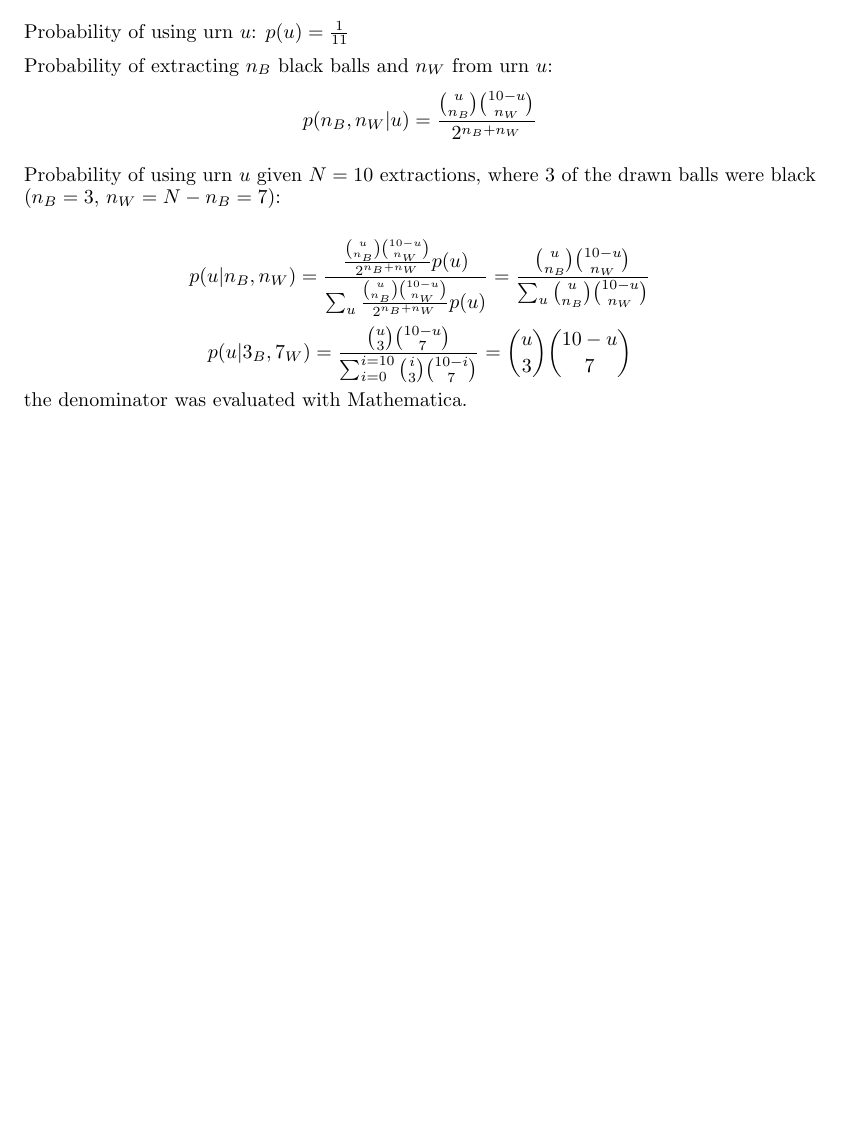
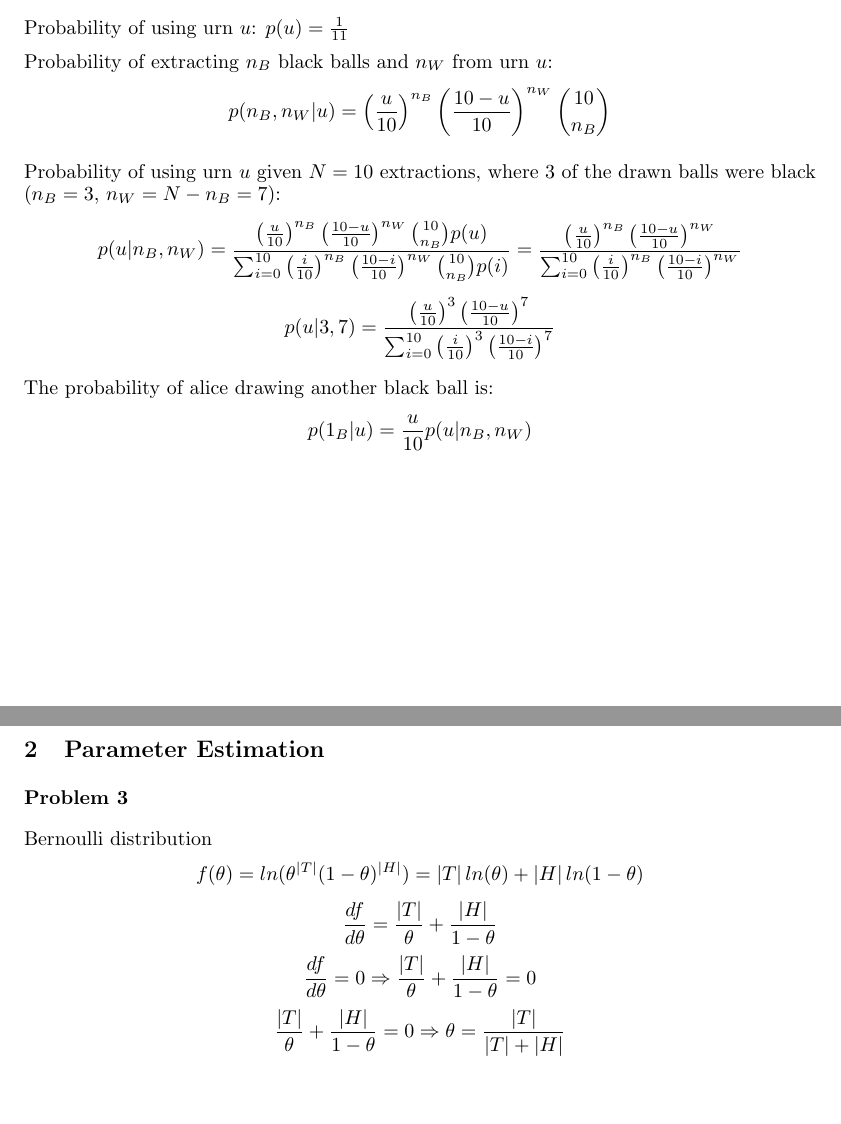
Before and after one commit to mseravalli/machine-learing-tum-ws2012, a LaTeX problem sheet (ex4/assignment04.tex, which reads ex4/texs/1prob.tex, ex4/texs/2prob.tex): part of page 2 of 2 before the commit and two parts of pages 2 and 3 of 3 after it, the two joined at a grey line, cut so that both start at the same text, the shorter picture padded with empty space. Compiled offline with pdfLaTeX.

Commit message:
initial commit for ex 6

```diff
--- a/ex4/texs/1prob.tex
+++ b/ex4/texs/1prob.tex
@@ -36,17 +36,19 @@ Probability of using urn $u$: $p(u)=\frac{1}{11}$
 Probability of extracting $n_{B}$ black balls and $n_{W}$ from urn
 $u$:
 \[
-p(n_{B},n_{W}|u)=\frac{\binom{u}{n_{B}}\binom{10-u}{n_{W}}}{2^{n_{B}+n_{W}}}
+p(n_{B},n_{W}|u)=\left(\frac{u}{10}\right)^{n_{B}}\left(\frac{10-u}{10}\right)^{n_{W}}\binom{10}{n_{B}}
 \]
-
 
 Probability of using urn $u$ given $N=10$ extractions, where $3$
 of the drawn balls were black ($n_{B}=3$, $n_{W}=N-n_{B}=7$):
-
 \[
-p(u|n_{B},n_{W})=\frac{\frac{\binom{u}{n_{B}}\binom{10-u}{n_{W}}}{2^{n_{B}+n_{W}}}p(u)}{\sum_{u}\frac{\binom{u}{n_{B}}\binom{10-u}{n_{W}}}{2^{n_{B}+n_{W}}}p(u)}=\frac{\binom{u}{n_{B}}\binom{10-u}{n_{W}}}{\sum_{u}\binom{u}{n_{B}}\binom{10-u}{n_{W}}}
+p(u|n_{B},n_{W})=\frac{\left(\frac{u}{10}\right)^{n_{B}}\left(\frac{10-u}{10}\right)^{n_{W}}\binom{10}{n_{B}}p(u)}{\sum_{i=0}^{10}\left(\frac{i}{10}\right)^{n_{B}}\left(\frac{10-i}{10}\right)^{n_{W}}\binom{10}{n_{B}}p(i)}=\frac{\left(\frac{u}{10}\right)^{n_{B}}\left(\frac{10-u}{10}\right)^{n_{W}}}{\sum_{i=0}^{10}\left(\frac{i}{10}\right)^{n_{B}}\left(\frac{10-i}{10}\right)^{n_{W}}}
 \]
 \[
-p(u|3_{B},7_{W})=\frac{\binom{u}{3}\binom{10-u}{7}}{\sum_{i=0}^{i=10}\binom{i}{3}\binom{10-i}{7}}=\binom{u}{3}\binom{10-u}{7}
+p(u|3,7)=\frac{\left(\frac{u}{10}\right)^{3}\left(\frac{10-u}{10}\right)^{7}}{\sum_{i=0}^{10}\left(\frac{i}{10}\right)^{3}\left(\frac{10-i}{10}\right)^{7}}
 \]
- the denominator was evaluated with Mathematica.
+
+The probability of alice drawing another black ball is:
+\[
+p(1_B | u) = \frac{u}{10} p(u | n_B , n_W)
+\]
--- a/ex4/texs/2prob.tex
+++ b/ex4/texs/2prob.tex
@@ -0,0 +1,15 @@
+\section{Parameter Estimation}
+\subsection*{Problem 3}
+Bernoulli distribution
+\[
+f(\theta)=ln(\theta^{\left|T\right|}(1-\theta)^{\left|H\right|})=\left|T\right|ln(\theta)+\left|H\right|ln(1-\theta)
+\]
+\[
+\frac{df}{d\theta}=\frac{\left|T\right|}{\theta}+\frac{\left|H\right|}{1-\theta}
+\]
+\[
+\frac{df}{d\theta}=0\Rightarrow\frac{\left|T\right|}{\theta}+\frac{\left|H\right|}{1-\theta}=0
+\]
+\[
+\frac{\left|T\right|}{\theta}+\frac{\left|H\right|}{1-\theta}=0\Rightarrow\theta=\frac{\left|T\right|}{\left|T\right|+\left|H\right|}
+\]
```
Also changed, not shown: ex6/assignment06.tex (added, +47 -0 lines), ex6/texs/1prob.tex (added, +1 -0 lines), ex6/texs/2prob.tex (added, +1 -0 lines), ex6/homework06.pdf (added).
